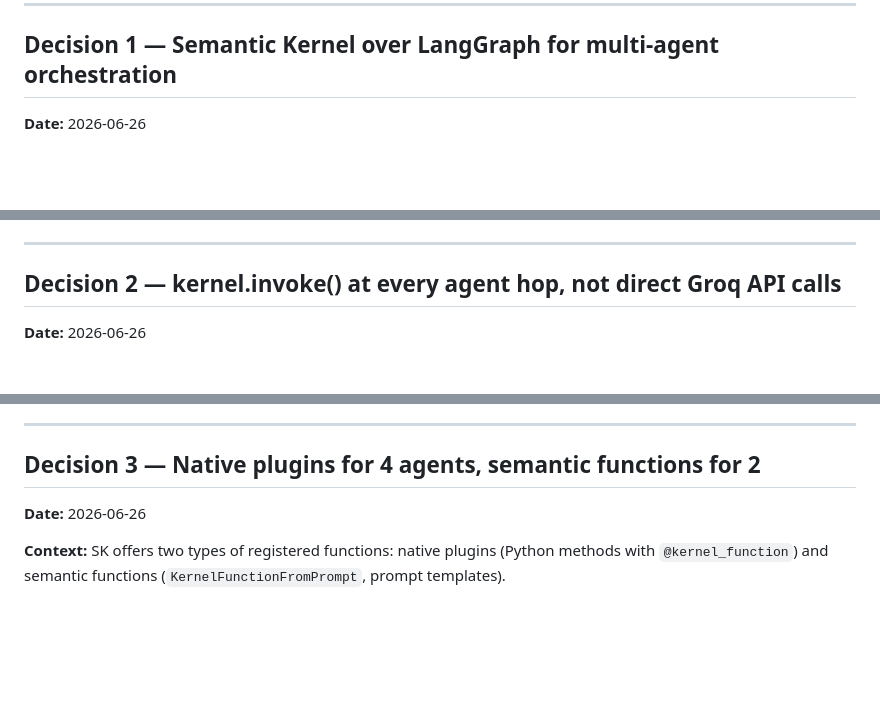
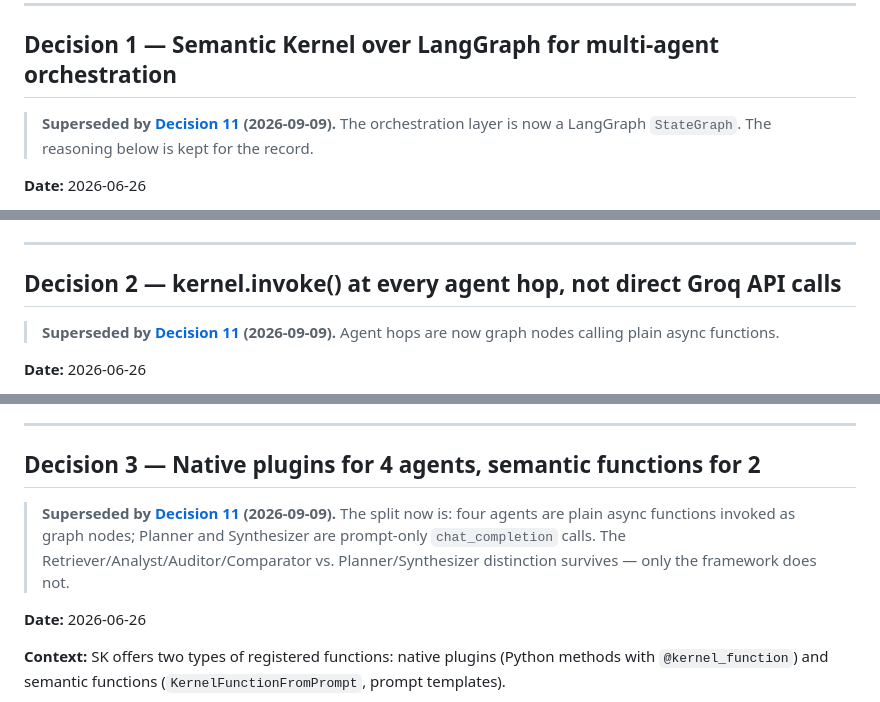
Before and after one commit to debarshi29/FinSight, a Markdown page: docs/DECISIONS.md, 3 parts joined by grey strips. Drawn GitHub-style; blank space fills up the shorter version.

```diff
--- a/docs/DECISIONS.md
+++ b/docs/DECISIONS.md
@@ -7,6 +7,8 @@ Decisions are listed in the order they were made. The date marks when the decisi
 ---
 
 ## Decision 1 — Semantic Kernel over LangGraph for multi-agent orchestration
+
+> **Superseded by [Decision 11](#decision-11--langgraph-over-semantic-kernel-reversing-decisions-13) (2026-09-09).** The orchestration layer is now a LangGraph `StateGraph`. The reasoning below is kept for the record.
 
 **Date:** 2026-06-26
 
@@ -30,6 +32,8 @@ The `KernelArguments` context chain also eliminates a class of bugs: citations c
 
 ## Decision 2 — kernel.invoke() at every agent hop, not direct Groq API calls
 
+> **Superseded by [Decision 11](#decision-11--langgraph-over-semantic-kernel-reversing-decisions-13) (2026-09-09).** Agent hops are now graph nodes calling plain async functions.
+
 **Date:** 2026-06-26
 
 **Context:** After the initial implementation, the code had `@kernel_function` decorators on agent methods but was calling `chat_completion()` directly inside them. SK was present but not load-bearing — removing it would not have changed behaviour.
@@ -50,6 +54,8 @@ The SK refactor also enforces a single point of LLM dispatch. Adding observabili
 ---
 
 ## Decision 3 — Native plugins for 4 agents, semantic functions for 2
+
+> **Superseded by [Decision 11](#decision-11--langgraph-over-semantic-kernel-reversing-decisions-13) (2026-09-09).** The split now is: four agents are plain async functions invoked as graph nodes; Planner and Synthesizer are prompt-only `chat_completion` calls. The Retriever/Analyst/Auditor/Comparator vs. Planner/Synthesizer distinction survives — only the framework does not.
 
 **Date:** 2026-06-26
 
```
Also changed, not shown: other parts of docs/DECISIONS.md (+32 -1 lines).
